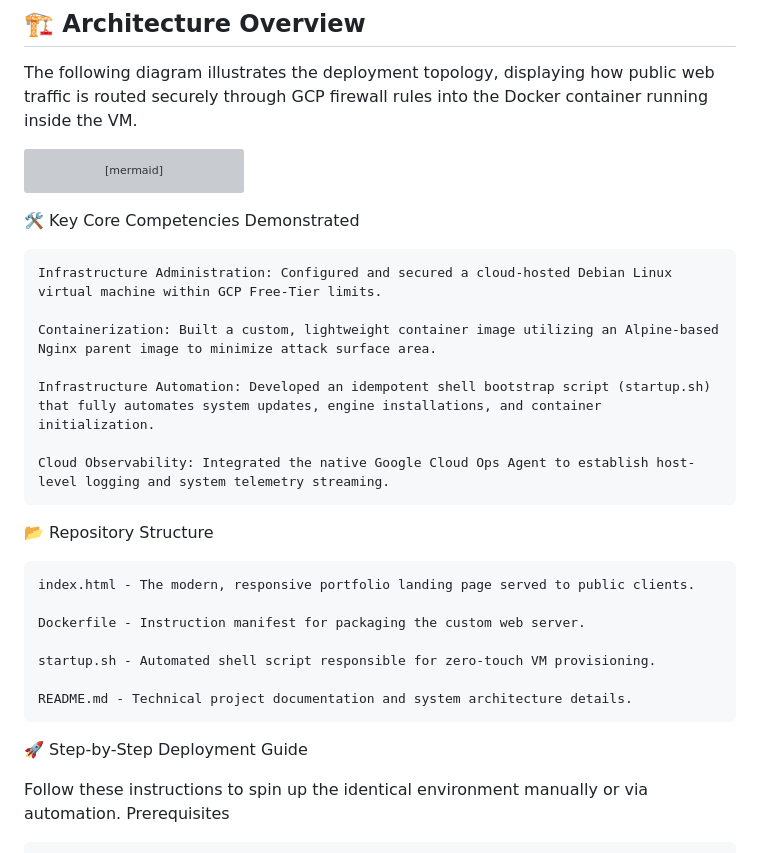
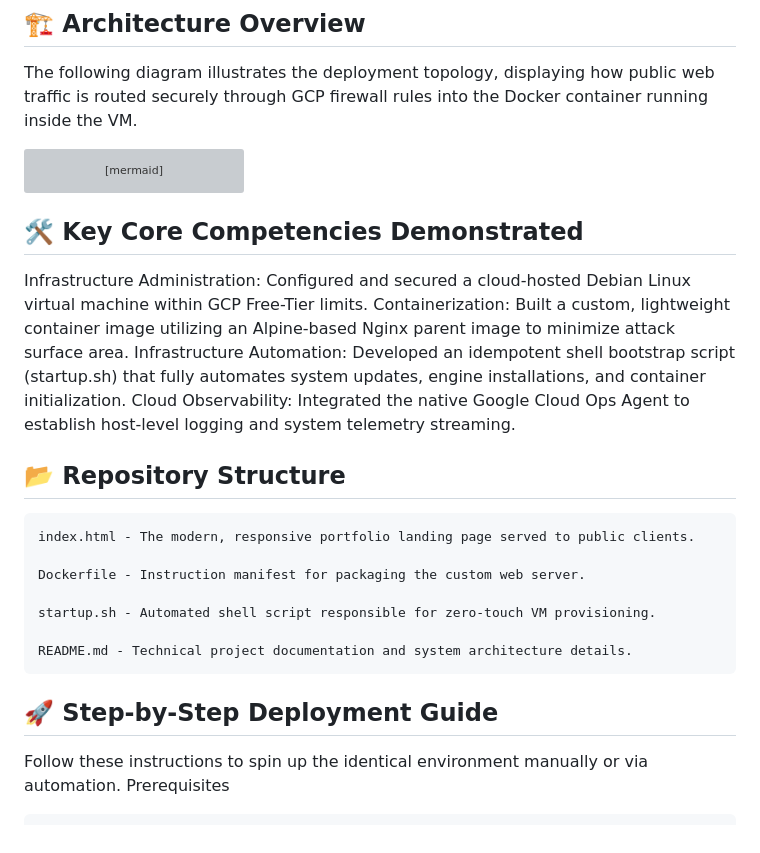
Before and after one commit to MunroAC/portfolio-linux-sandbox, a Markdown page: README.md, the part around the change. Rendered like a GitHub page; grey boxes are pictures that could not be loaded.

Commit message:
Refactor README.md for clarity and organization
Updated README.md to improve formatting and structure, including section headers for key competencies and deployment guide.

````diff
--- a/README.md
+++ b/README.md
@@ -14,17 +14,14 @@ flowchart LR
     Docker --> Container["Nginx Container (Port 80)"]
     VM --> OpsAgent["GCP Ops Agent"]
 ```
-🛠️ Key Core Competencies Demonstrated
+## 🛠️ Key Core Competencies Demonstrated
 
-    Infrastructure Administration: Configured and secured a cloud-hosted Debian Linux virtual machine within GCP Free-Tier limits.
+Infrastructure Administration: Configured and secured a cloud-hosted Debian Linux virtual machine within GCP Free-Tier limits.
+Containerization: Built a custom, lightweight container image utilizing an Alpine-based Nginx parent image to minimize attack surface area.
+Infrastructure Automation: Developed an idempotent shell bootstrap script (startup.sh) that fully automates system updates, engine installations, and container initialization.
+Cloud Observability: Integrated the native Google Cloud Ops Agent to establish host-level logging and system telemetry streaming.
 
-    Containerization: Built a custom, lightweight container image utilizing an Alpine-based Nginx parent image to minimize attack surface area.
-
-    Infrastructure Automation: Developed an idempotent shell bootstrap script (startup.sh) that fully automates system updates, engine installations, and container initialization.
-
-    Cloud Observability: Integrated the native Google Cloud Ops Agent to establish host-level logging and system telemetry streaming.
-
-📂 Repository Structure
+## 📂 Repository Structure
 
     index.html - The modern, responsive portfolio landing page served to public clients.
 
@@ -34,7 +31,7 @@ flowchart LR
 
     README.md - Technical project documentation and system architecture details.
 
-🚀 Step-by-Step Deployment Guide
+## 🚀 Step-by-Step Deployment Guide
 
 Follow these instructions to spin up the identical environment manually or via automation.
 Prerequisites
````
